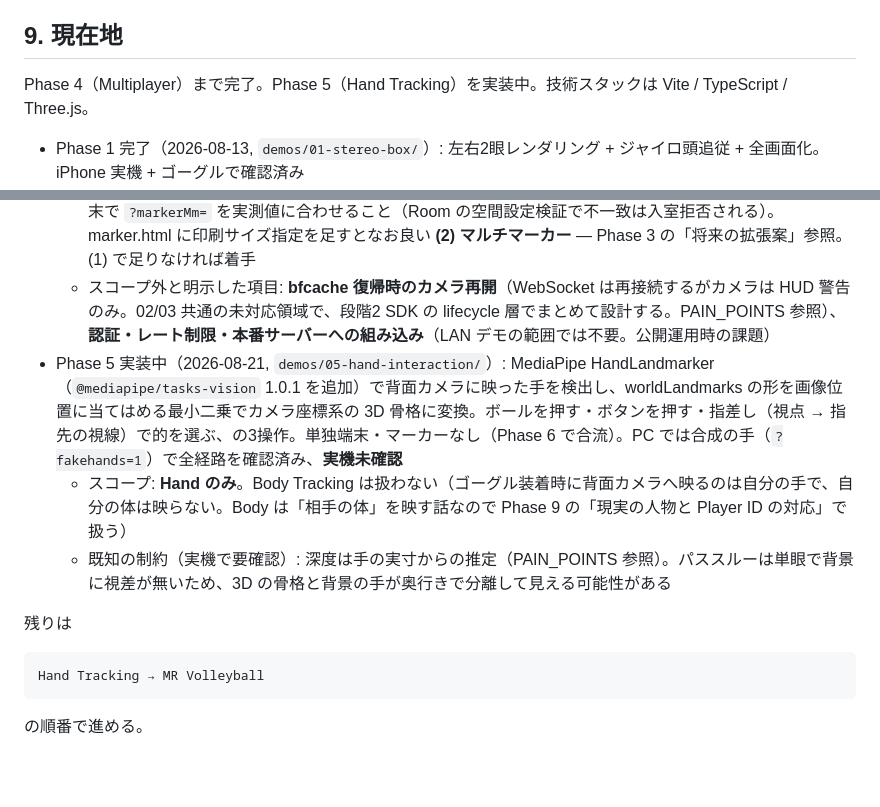
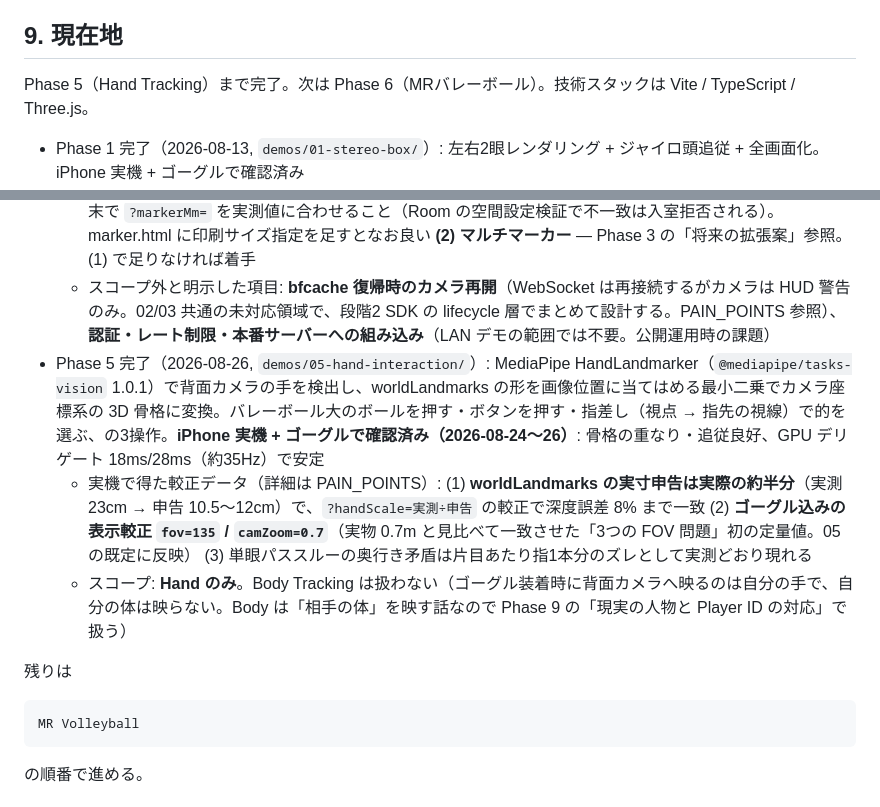
Before and after one commit to na2kera/mobile-mr, a Markdown page: docs/CONCEPT.md, 2 parts joined by grey strips. GitHub-like rendering; blank space fills up the shorter version.

Commit message:
docs: Phase 5 完了を反映（実機確認済み・較正データ付き。現在地を Phase 6 へ）
Co-Authored-By: Claude Fable 5 <noreply@anthropic.com>

````diff
--- a/docs/CONCEPT.md
+++ b/docs/CONCEPT.md
@@ -497,7 +497,7 @@ Multi-user MR
 
 ## 9. 現在地
 
-Phase 4（Multiplayer）まで完了。Phase 5（Hand Tracking）を実装中。技術スタックは Vite / TypeScript / Three.js。
+Phase 5（Hand Tracking）まで完了。次は Phase 6（MRバレーボール）。技術スタックは Vite / TypeScript / Three.js。
 
 - Phase 1 完了（2026-08-13, `demos/01-stereo-box/`）: 左右2眼レンダリング + ジャイロ頭追従 + 全画面化。iPhone 実機 + ゴーグルで確認済み
 - Phase 2 完了（2026-08-14, `demos/02-passthrough/`）: 背面超広角カメラの映像を `VideoTexture` → `scene.background` で両眼の背景に表示。縦横比補正・回転追従・解像度指定込み。iPhone 実機で確認済み
@@ -505,14 +505,14 @@ Phase 4（Multiplayer）まで完了。Phase 5（Hand Tracking）を実装中。
 - Phase 4 完了（2026-08-20, `demos/04-shared-room/`）: WebSocket（Vite dev サーバー同居）でマーカー座標系の pose を交換し、相手の位置にアバターを表示。**iPhone 2台 + マーカーで実機確認済み（2026-08-20）**: 相互の位置一致・移動追従とも良好。単一マーカーの実用距離は detW=960 で約 2.5m（PAIN_POINTS 参照）
   - 実用距離を伸ばすアイデア（後々やる。実測 100mm ≈ 2.5m からの換算）: **(1) マーカー拡大印刷** — A4 短辺いっぱいの正方形（黒枠 190〜200mm、余白考慮）なら 4.5〜5m が期待でき、部屋規模に近づく。両端末で `?markerMm=` を実測値に合わせること（Room の空間設定検証で不一致は入室拒否される）。marker.html に印刷サイズ指定を足すとなお良い **(2) マルチマーカー** — Phase 3 の「将来の拡張案」参照。(1) で足りなければ着手
   - スコープ外と明示した項目: **bfcache 復帰時のカメラ再開**（WebSocket は再接続するがカメラは HUD 警告のみ。02/03 共通の未対応領域で、段階2 SDK の lifecycle 層でまとめて設計する。PAIN_POINTS 参照）、**認証・レート制限・本番サーバーへの組み込み**（LAN デモの範囲では不要。公開運用時の課題）
-- Phase 5 実装中（2026-08-21, `demos/05-hand-interaction/`）: MediaPipe HandLandmarker（`@mediapipe/tasks-vision` 1.0.1 を追加）で背面カメラに映った手を検出し、worldLandmarks の形を画像位置に当てはめる最小二乗でカメラ座標系の 3D 骨格に変換。ボールを押す・ボタンを押す・指差し（視点 → 指先の視線）で的を選ぶ、の3操作。単独端末・マーカーなし（Phase 6 で合流）。PC では合成の手（`?fakehands=1`）で全経路を確認済み、**実機未確認**
+- Phase 5 完了（2026-08-26, `demos/05-hand-interaction/`）: MediaPipe HandLandmarker（`@mediapipe/tasks-vision` 1.0.1）で背面カメラの手を検出し、worldLandmarks の形を画像位置に当てはめる最小二乗でカメラ座標系の 3D 骨格に変換。バレーボール大のボールを押す・ボタンを押す・指差し（視点 → 指先の視線）で的を選ぶ、の3操作。**iPhone 実機 + ゴーグルで確認済み（2026-08-24〜26）**: 骨格の重なり・追従良好、GPU デリゲート 18ms/28ms（約35Hz）で安定
+  - 実機で得た較正データ（詳細は PAIN_POINTS）: (1) **worldLandmarks の実寸申告は実際の約半分**（実測 23cm → 申告 10.5〜12cm）で、`?handScale=実測÷申告` の較正で深度誤差 8% まで一致 (2) **ゴーグル込みの表示較正 `fov=135` / `camZoom=0.7`**（実物 0.7m と見比べて一致させた「3つの FOV 問題」初の定量値。05 の既定に反映） (3) 単眼パススルーの奥行き矛盾は片目あたり指1本分のズレとして実測どおり現れる
   - スコープ: **Hand のみ**。Body Tracking は扱わない（ゴーグル装着時に背面カメラへ映るのは自分の手で、自分の体は映らない。Body は「相手の体」を映す話なので Phase 9 の「現実の人物と Player ID の対応」で扱う）
-  - 既知の制約（実機で要確認）: 深度は手の実寸からの推定（PAIN_POINTS 参照）。パススルーは単眼で背景に視差が無いため、3D の骨格と背景の手が奥行きで分離して見える可能性がある
 
 残りは
 
 ```text
-Hand Tracking → MR Volleyball
+MR Volleyball
 ```
 
 の順番で進める。
````
Also changed, not shown: CLAUDE.md (+3 -3 lines).
